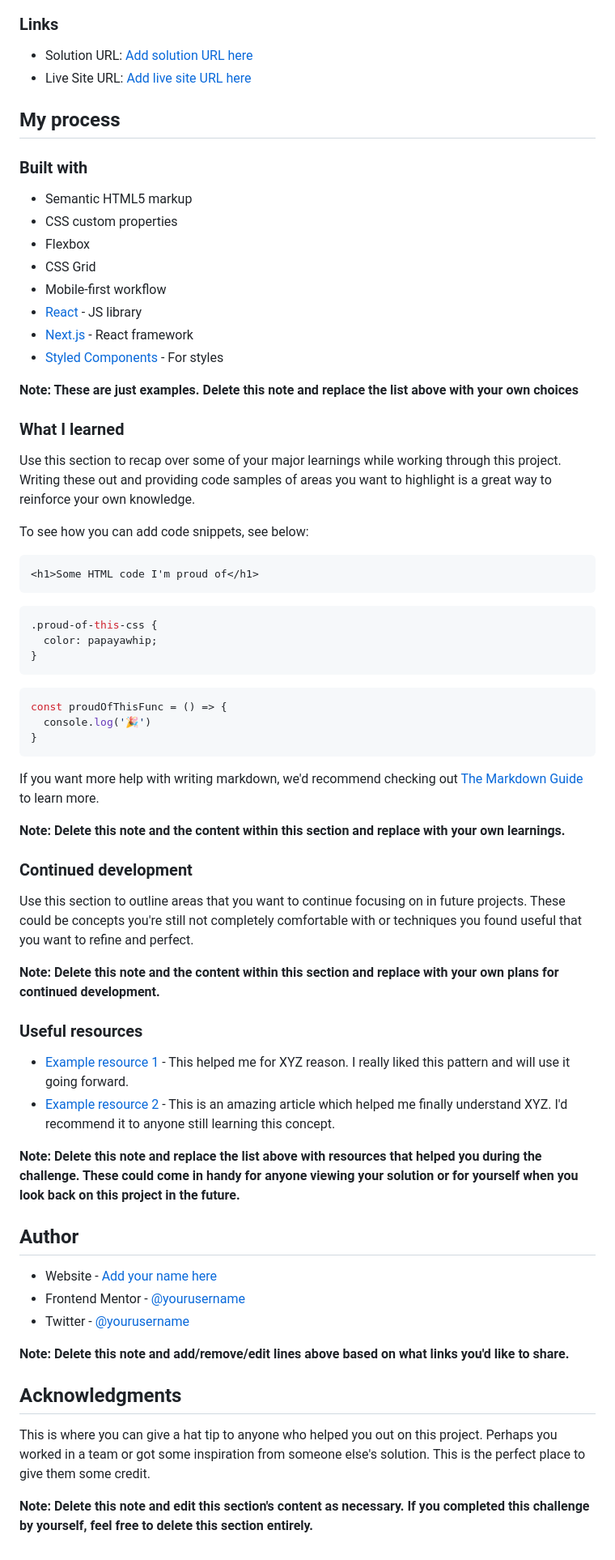
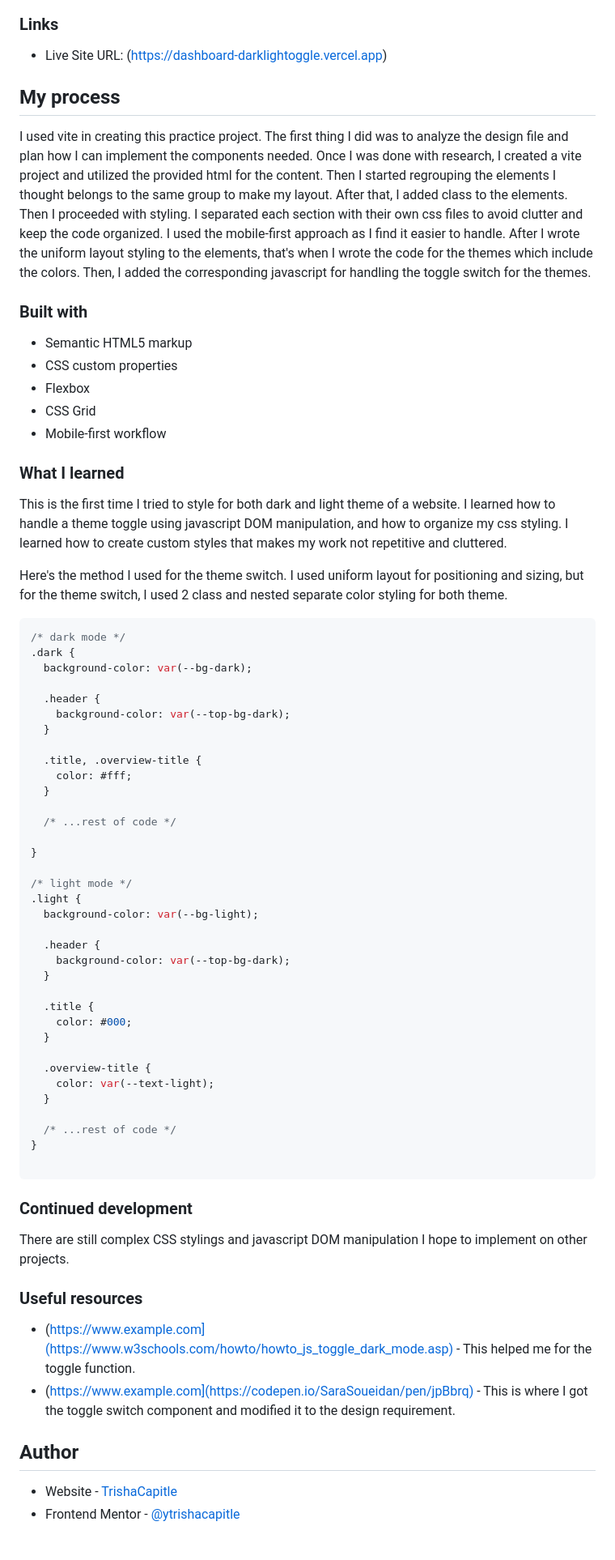
Before and after one commit to trishacapitle/socmeddashboard, a Markdown page: README.md, the part around one of its changes. Shown at 81% size. Rendered like a GitHub page.

````diff
--- a/README.md
+++ b/README.md
@@ -42,10 +31,11 @@ Then crop/optimize/edit your image however you like, add it to your project, and
 
 ### Links
 
-- Solution URL: [Add solution URL here](https://your-solution-url.com)
-- Live Site URL: [Add live site URL here](https://your-live-site-url.com)
+- Live Site URL: (https://dashboard-darklightoggle.vercel.app)
 
 ## My process
+
+I used vite in creating this practice project. The first thing I did was to analyze the design file and plan how I can implement the components needed. Once I was done with research, I created a vite project and utilized the provided html for the content. Then I started regrouping the elements I thought belongs to the same group to make my layout. After that, I added class to the elements. Then I proceeded with styling. I separated each section with their own css files to avoid clutter and keep the code organized. I used the mobile-first approach as I find it easier to handle. After I wrote the uniform layout styling to the elements, that's when I wrote the code for the themes which include the colors. Then, I added the corresponding javascript for handling the toggle switch for the themes.
 
 ### Built with
 
@@ -54,59 +44,61 @@ Then crop/optimize/edit your image however you like, add it to your project, and
 - Flexbox
 - CSS Grid
 - Mobile-first workflow
-- [React](https://reactjs.org/) - JS library
-- [Next.js](https://nextjs.org/) - React framework
-- [Styled Components](https://styled-components.com/) - For styles
-
-**Note: These are just examples. Delete this note and replace the list above with your own choices**
 
 ### What I learned
 
-Use this section to recap over some of your major learnings while working through this project. Writing these out and providing code samples of areas you want to highlight is a great way to reinforce your own knowledge.
+This is the first time I tried to style for both dark and light theme of a website. I learned how to handle a theme toggle using javascript DOM manipulation, and how to organize my css styling. I learned how to create custom styles that makes my work not repetitive and cluttered.
 
-To see how you can add code snippets, see below:
+Here's the method I used for the theme switch. I used uniform layout for positioning and sizing, but for the theme switch, I used 2 class and nested separate color styling for both theme.
 
-```html
-<h1>Some HTML code I'm proud of</h1>
+```css
+/* dark mode */
+.dark {
+  background-color: var(--bg-dark);
+
+  .header {
+    background-color: var(--top-bg-dark);
+  }
+
+  .title, .overview-title {
+    color: #fff;
+  }
+
+  /* ...rest of code */
+
+}
+
+/* light mode */
+.light {
+  background-color: var(--bg-light);
+
+  .header {
+    background-color: var(--top-bg-dark);
+  }
+
+  .title {
+    color: #000;
+  }
+
+  .overview-title {
+    color: var(--text-light);
+  }
+
+  /* ...rest of code */
+}
+
 ```
-```css
-.proud-of-this-css {
-  color: papayawhip;
-}
-```
-```js
-const proudOfThisFunc = () => {
-  console.log('🎉')
-}
-```
-
-If you want more help with writing markdown, we'd recommend checking out [The Markdown Guide](https://www.markdownguide.org/) to learn more.
-
-**Note: Delete this note and the content within this section and replace with your own learnings.**
 
 ### Continued development
 
-Use this section to outline areas that you want to continue focusing on in future projects. These could be concepts you're still not completely comfortable with or techniques you found useful that you want to refine and perfect.
-
-**Note: Delete this note and the content within this section and replace with your own plans for continued development.**
+There are still complex CSS stylings and javascript DOM manipulation I hope to implement on other projects.
 
 ### Useful resources
 
-- [Example resource 1](https://www.example.com) - This helped me for XYZ reason. I really liked this pattern and will use it going forward.
-- [Example resource 2](https://www.example.com) - This is an amazing article which helped me finally understand XYZ. I'd recommend it to anyone still learning this concept.
-
-**Note: Delete this note and replace the list above with resources that helped you during the challenge. These could come in handy for anyone viewing your solution or for yourself when you look back on this project in the future.**
+- (https://www.example.com](https://www.w3schools.com/howto/howto_js_toggle_dark_mode.asp) - This helped me for the toggle function.
+- (https://www.example.com](https://codepen.io/SaraSoueidan/pen/jpBbrq) - This is where I got the toggle switch component and modified it to the design requirement.
 
 ## Author
 
-- Website - [Add your name here](https://www.your-site.com)
-- Frontend Mentor - [@yourusername](https://www.frontendmentor.io/profile/yourusername)
-- Twitter - [@yourusername](https://www.twitter.com/yourusername)
-
-**Note: Delete this note and add/remove/edit lines above based on what links you'd like to share.**
-
-## Acknowledgments
-
-This is where you can give a hat tip to anyone who helped you out on this project. Perhaps you worked in a team or got some inspiration from someone else's solution. This is the perfect place to give them some credit.
-
-**Note: Delete this note and edit this section's content as necessary. If you completed this challenge by yourself, feel free to delete this section entirely.**
+- Website - [TrishaCapitle](github.com/trishacapitle)
+- Frontend Mentor - [@ytrishacapitle](https://www.frontendmentor.io/profile/trishacapitle)
````
Also changed, not shown: other parts of README.md (+1 -12 lines).
